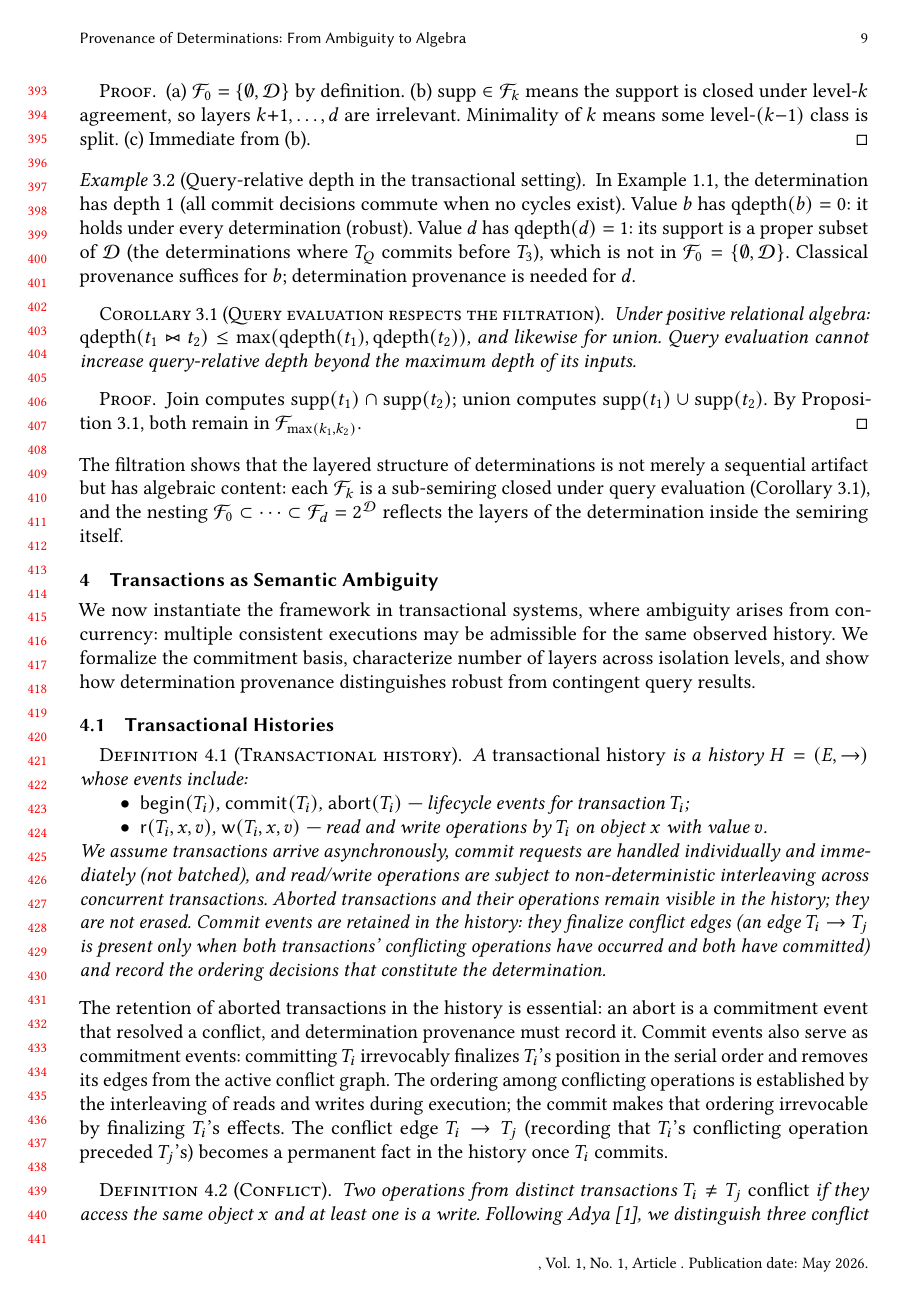
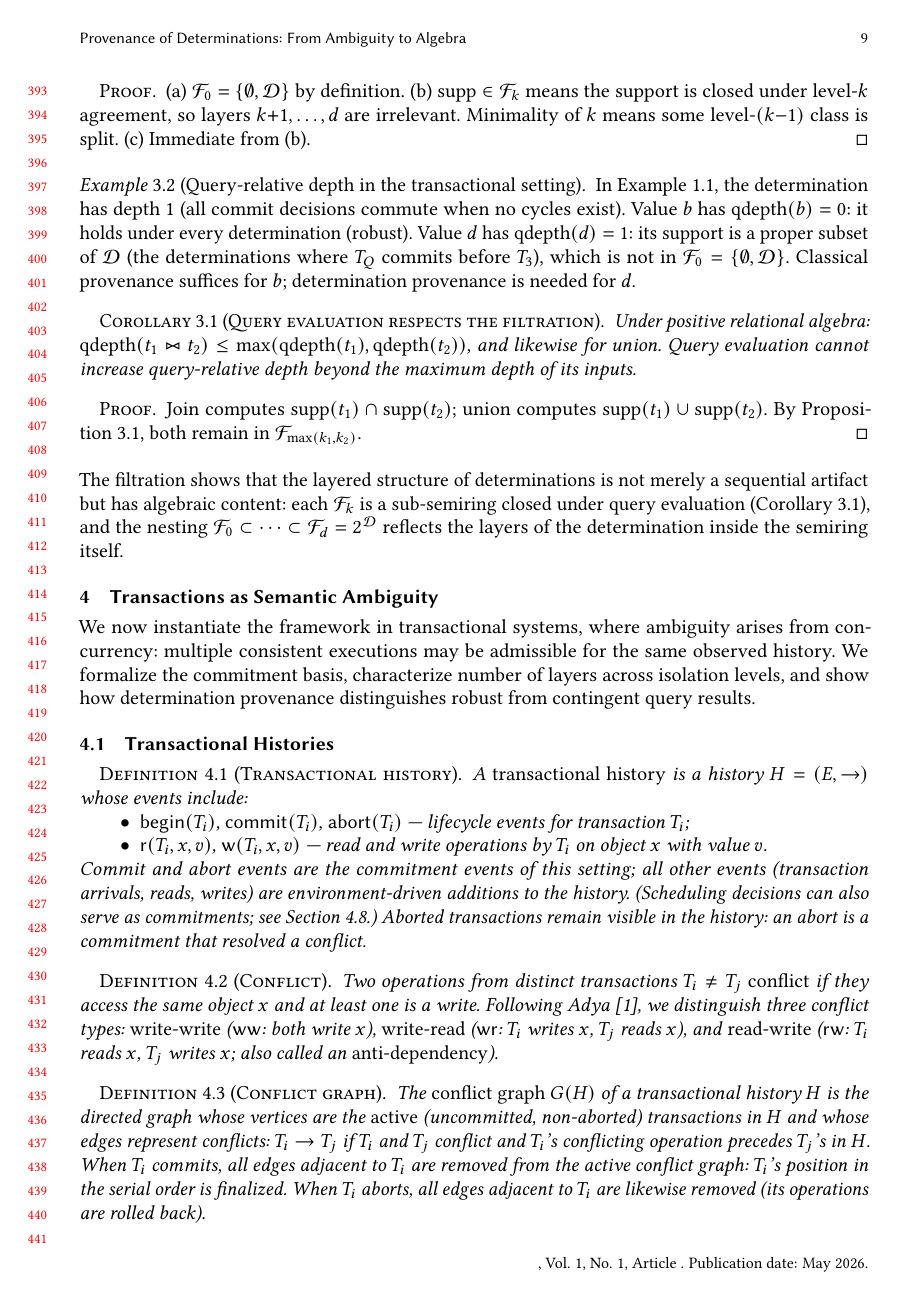
Before and after one commit to jhellerstein/provenance, a LaTeX paper (main.tex): page 9 of 27. Compiled offline with pdfLaTeX.

Commit message:
Tighten transactions: flag commit/abort as commitment events in definition; cut redundant paragraph; shrink remark to 2 sentences

```diff
--- a/main.tex
+++ b/main.tex
@@ -883,30 +883,14 @@ from contingent query results.
     \item $\mathsf{r}(T_i, x, v)$, $\mathsf{w}(T_i, x, v)$ --- read and write
           operations by $T_i$ on object $x$ with value $v$.
   \end{itemize}
-  We assume transactions arrive asynchronously, commit requests are handled
-  individually and immediately (not batched), and read/write operations are
-  subject to non-deterministic interleaving across concurrent transactions.
-  Aborted transactions and their operations remain visible in the history;
-  they are not erased.
-  Commit events are retained in the history: they finalize conflict edges
-  (an edge $T_i \to T_j$ is present only when both transactions' conflicting
-  operations have occurred and both have committed) and record the ordering
-  decisions that constitute the determination.
+  Commit and abort events are the commitment events of this setting;
+  all other events (transaction arrivals, reads, writes) are environment-driven
+  additions to the history.
+  (Scheduling decisions can also serve as commitments; see
+  Section~\ref{sec:scheduling-basis}.)
+  Aborted transactions remain visible in the history: an abort is a
+  commitment that resolved a conflict.
 \end{definition}
-
-\noindent
-The retention of aborted transactions in the history is essential: an abort is
-a commitment event that resolved a conflict, and determination provenance must
-record it.
-Commit events also serve as commitment events: committing $T_i$ irrevocably
-finalizes $T_i$'s position in the serial order and removes its edges from
-the active conflict graph.
-The ordering among conflicting operations is established by the interleaving
-of reads and writes during execution; the commit makes that ordering
-irrevocable by finalizing $T_i$'s effects.
-The conflict edge $T_i \to T_j$ (recording that $T_i$'s conflicting
-operation preceded $T_j$'s) becomes a permanent fact in the history once
-$T_i$ commits.
 
 \begin{definition}[Conflict]
   \label{def:conflict}
```
Also changed, not shown: main.tex (16 more changed lines).
